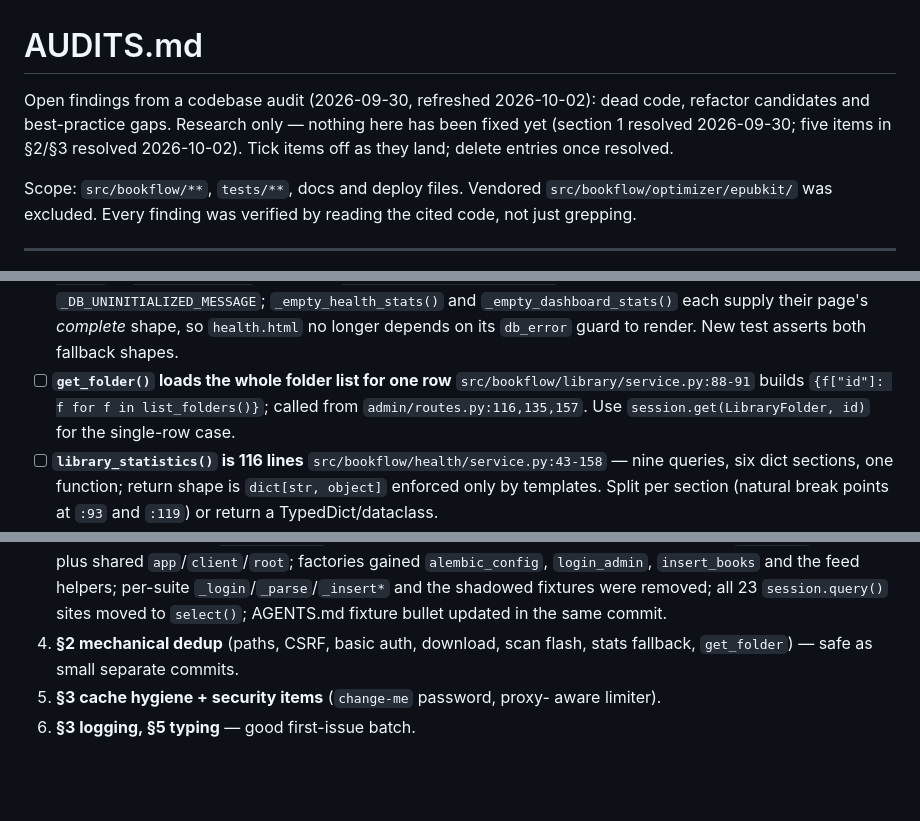
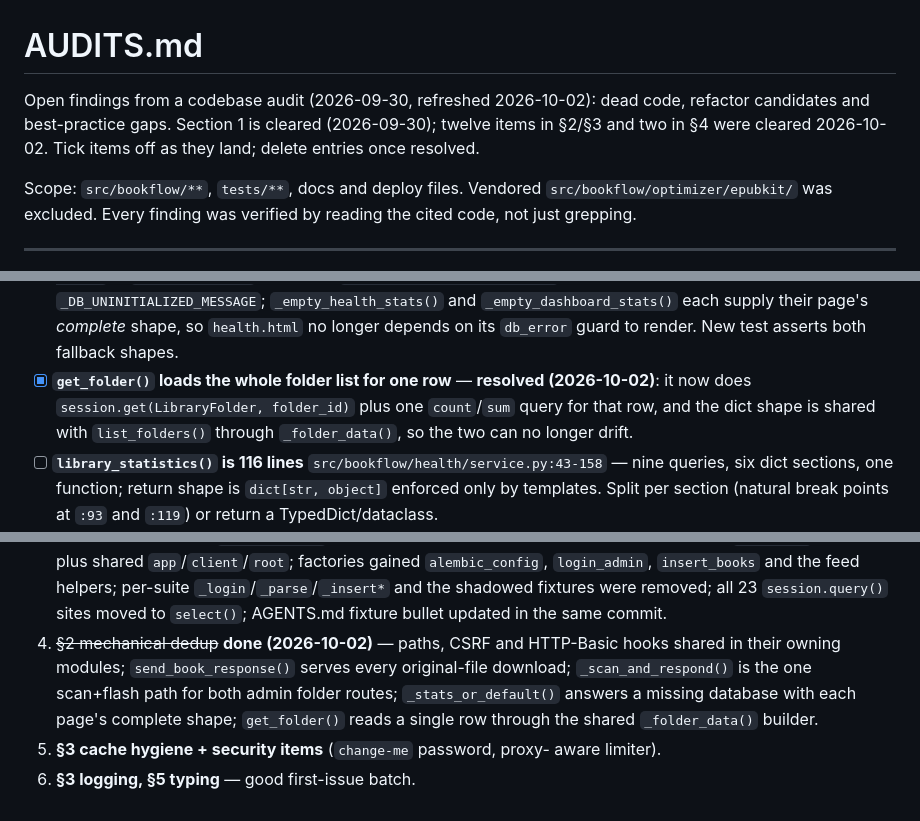
Before and after one commit to syfq91/bookflow, a Markdown page: AUDITS.md, 3 parts joined by grey strips. Drawn GitHub-style; blank space fills up the shorter version.

Commit message:
Mark the §2 dedup batch done and refresh test counts

```diff
--- a/AUDITS.md
+++ b/AUDITS.md
@@ -1,10 +1,9 @@
 # AUDITS.md
 
 Open findings from a codebase audit (2026-09-30, refreshed 2026-10-02):
-dead code, refactor candidates and best-practice gaps. Research only —
-nothing here has been fixed yet (section 1 resolved 2026-09-30; five
-items in §2/§3 resolved 2026-10-02).
-Tick items off as they land; delete entries once resolved.
+dead code, refactor candidates and best-practice gaps. Section 1 is
+cleared (2026-09-30); twelve items in §2/§3 and two in §4 were cleared
+2026-10-02. Tick items off as they land; delete entries once resolved.
 
 Scope: `src/bookflow/**`, `tests/**`, docs and deploy files. Vendored
 `src/bookflow/optimizer/epubkit/` was excluded. Every finding was verified
@@ -85,11 +84,11 @@ reached via dynamic `url_for`), all templates and `static/style.css`
       and `_empty_dashboard_stats()` each supply their page's *complete*
       shape, so `health.html` no longer depends on its `db_error` guard
       to render. New test asserts both fallback shapes.
-- [ ] **`get_folder()` loads the whole folder list for one row**
-      `src/bookflow/library/service.py:88-91` builds
-      `{f["id"]: f for f in list_folders()}`; called from
-      `admin/routes.py:116,135,157`. Use `session.get(LibraryFolder, id)`
-      for the single-row case.
+- [x] **`get_folder()` loads the whole folder list for one row** —
+      **resolved (2026-10-02)**: it now does `session.get(LibraryFolder,
+      folder_id)` plus one `count`/`sum` query for that row, and the dict
+      shape is shared with `list_folders()` through `_folder_data()`, so
+      the two can no longer drift.
 - [ ] **`library_statistics()` is 116 lines**
       `src/bookflow/health/service.py:43-158` — nine queries, six dict
       sections, one function; return shape is `dict[str, object]`
@@ -312,8 +311,13 @@ reached via dynamic `url_for`), all templates and `static/style.css`
    `_login`/`_parse`/`_insert*` and the shadowed fixtures were removed;
    all 23 `session.query()` sites moved to `select()`; AGENTS.md fixture
    bullet updated in the same commit.
-4. **§2 mechanical dedup** (paths, CSRF, basic auth, download, scan
-   flash, stats fallback, `get_folder`) — safe as small separate commits.
+4. ~~§2 mechanical dedup~~ **done (2026-10-02)** — paths, CSRF and
+   HTTP-Basic hooks shared in their owning modules; `send_book_response()`
+   serves every original-file download; `_scan_and_respond()` is the one
+   scan+flash path for both admin folder routes; `_stats_or_default()`
+   answers a missing database with each page's complete shape;
+   `get_folder()` reads a single row through the shared `_folder_data()`
+   builder.
 5. **§3 cache hygiene + security items** (`change-me` password, proxy-
    aware limiter).
 6. **§3 logging, §5 typing** — good first-issue batch.
```
Also changed, not shown: other parts of AUDITS.md (+3 -3 lines), AGENTS.md (+1 -1 lines), ARCHITECTURE.md (+5 -3 lines).
